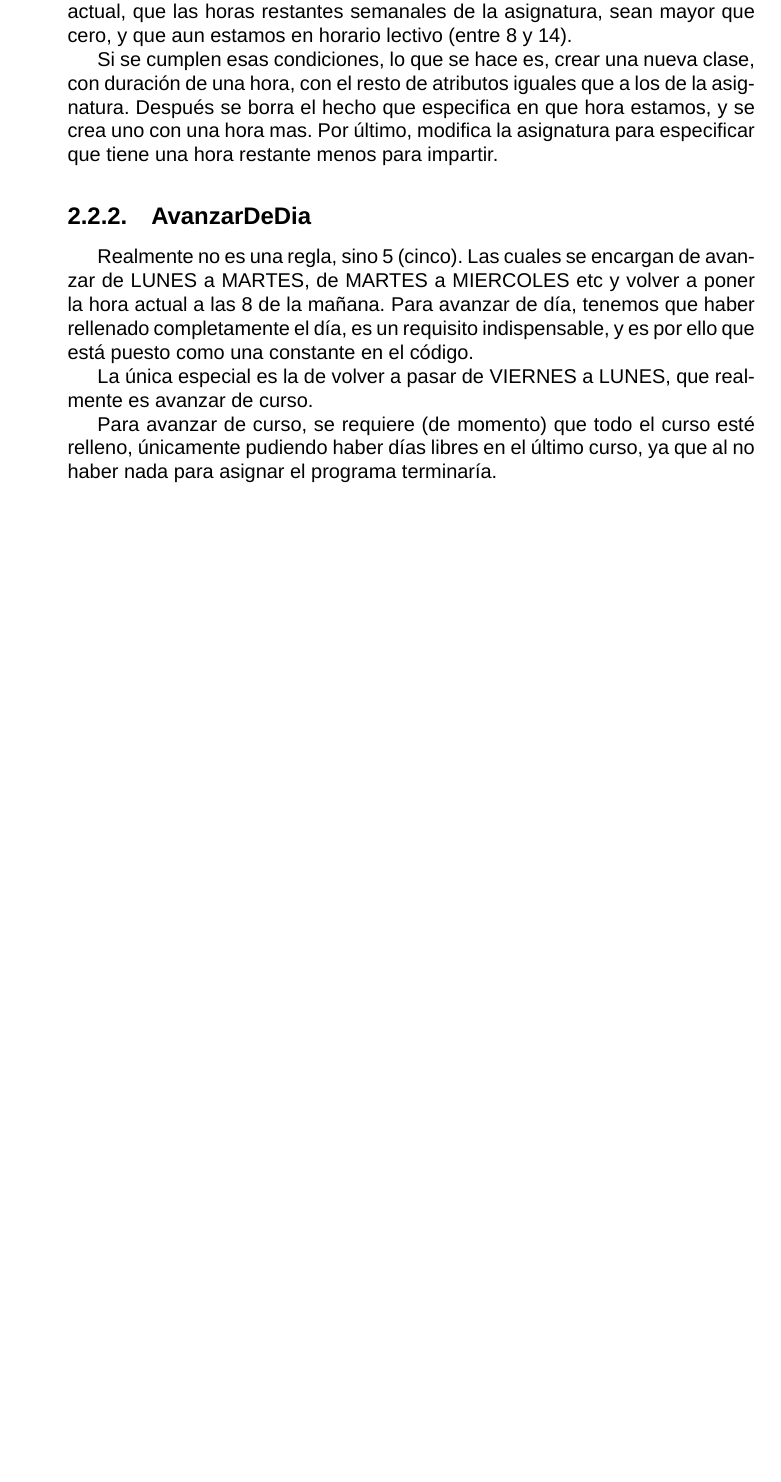
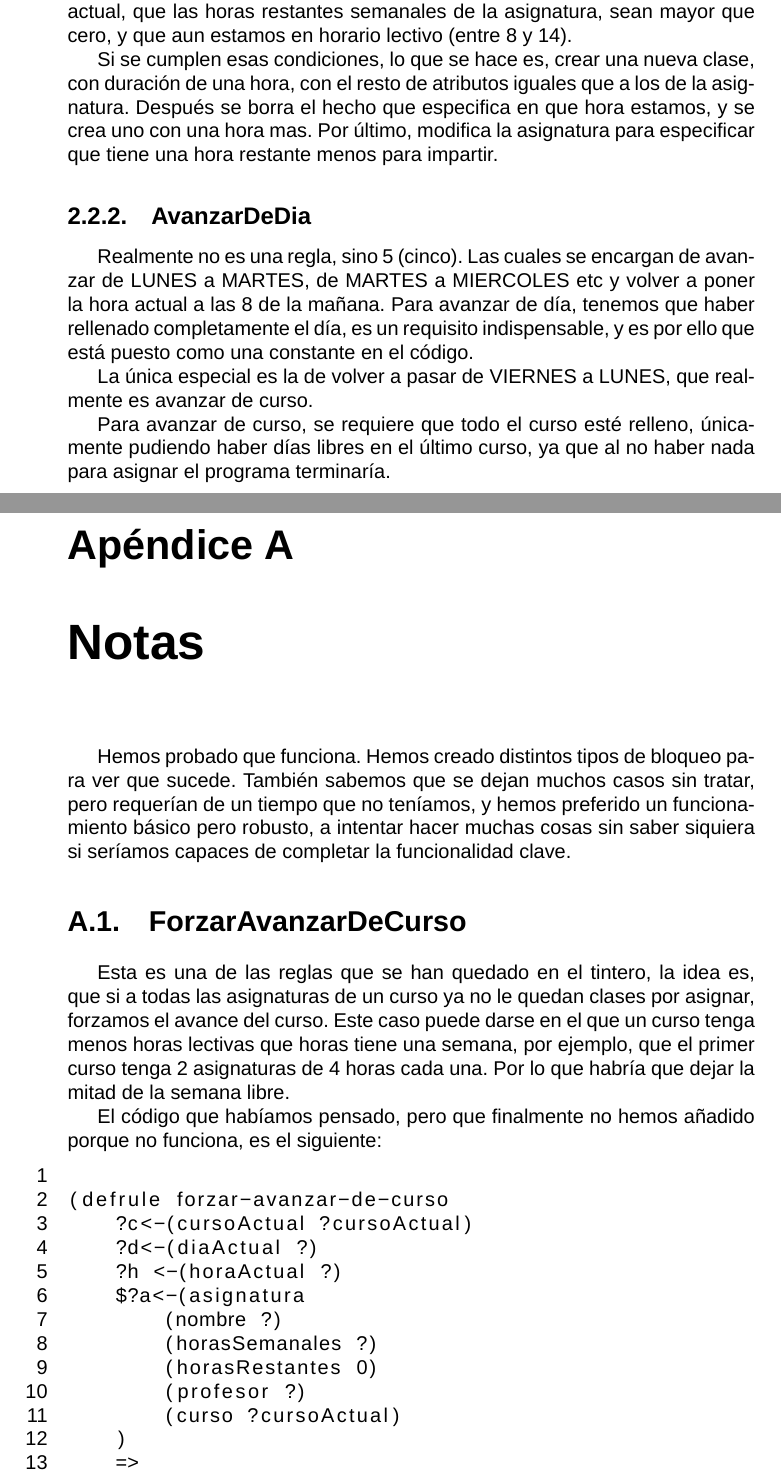
Before and after one commit to RubenAgudo/InteligenciaArtificial, a LaTeX document (src/CLIPS/EjercicioFinal/Docu/[Ruben Agudo, Jonatan Galean, Inigo Ochoa De Erive] Labo4.tex): part of page 6 of 6 before the commit and two parts of pages 6 and 7 of 8 after it, the two joined at a grey line, cut so that both start at the same text, the shorter picture padded with empty space. Compiled offline with XeLaTeX; a missing font is replaced by an installed copy or a similar font.

Commit message:
Actualizada la documentacion

```diff
--- a/src/CLIPS/EjercicioFinal/Docu/[Ruben Agudo, Jonatan Galean, Inigo Ochoa De Erive] Labo4.tex
+++ b/src/CLIPS/EjercicioFinal/Docu/[Ruben Agudo, Jonatan Galean, Inigo Ochoa De Erive] Labo4.tex
@@ -75,10 +75,33 @@ el c\'{o}digo.
 
 La \'{u}nica especial es la de volver a pasar de VIERNES a LUNES, que realmente es avanzar de curso.
 
-Para avanzar de curso, se requiere (de momento) que todo el curso est\'{e} relleno, \'{u}nicamente pudiendo haber
+Para avanzar de curso, se requiere que todo el curso est\'{e} relleno, \'{u}nicamente pudiendo haber
 d\'{i}as libres en el \'{u}ltimo curso, ya que al no haber nada para asignar el programa terminar\'{i}a.
 
-%\appendix
-%\chapter{Notas}
-%Hemos probado que funciona. Hemos creado distintos tipos de bloqueo para ver que sucede.
+\appendix
+\chapter{Notas}
+Hemos probado que funciona. Hemos creado distintos tipos de bloqueo para ver que sucede. Tambi\'{e}n sabemos que se dejan
+muchos casos sin tratar, pero requer\'{i}an de un tiempo que no ten\'{i}amos, y hemos preferido un funcionamiento b\'{a}sico
+pero robusto, a intentar hacer muchas cosas sin saber siquiera si ser\'{i}amos capaces de completar la funcionalidad clave.
 
+\section{ForzarAvanzarDeCurso}
+Esta es una de las reglas que se han quedado en el tintero, la idea es, que si a todas las asignaturas de un curso ya no le quedan clases
+por asignar, forzamos el avance del curso. Este caso puede darse en el que un curso tenga menos horas lectivas que horas tiene una semana,
+por ejemplo, que el primer curso tenga 2 asignaturas de 4 horas cada una. Por lo que habr\'{i}a que dejar la mitad de la semana libre.
+
+El c\'{o}digo que hab\'{i}amos pensado, pero que finalmente no hemos a\~{n}adido porque no funciona, es el siguiente:
+\begin{lstlisting}[language=LISP, showspaces=false, numbers=left, breaklines=true]
+
+(defrule forzar-avanzar-de-curso
+    ?c<-(cursoActual ?cursoActual)
+    ?d<-(diaActual ?)
+    ?h <-(horaActual ?)
+    $?a<-(asignatura
+        (nombre ?)
+        (horasSemanales ?)
+        (horasRestantes 0)
+        (profesor ?)
+        (curso ?cursoActual)
+    )
+    =>
+    (retract ?c)
```
Also changed, not shown: src/CLIPS/EjercicioFinal/Docu/[Ruben Agudo, Jonatan Galean, Inigo Ochoa De Erive] Labo4.tex (9 more changed lines).
